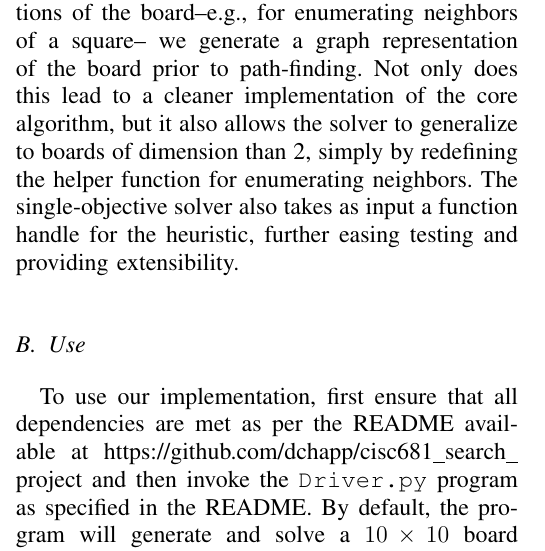
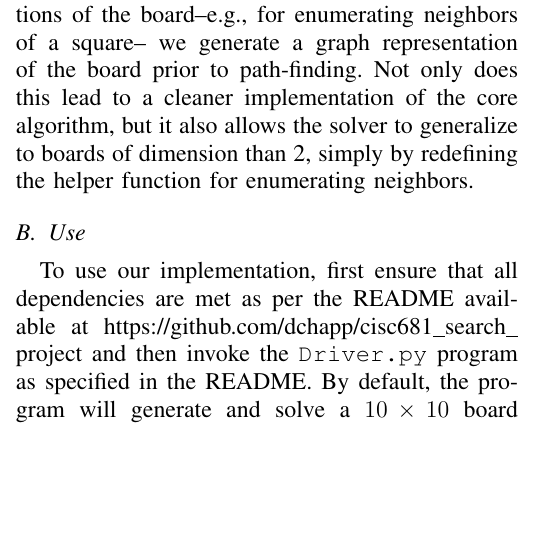
Before and after one commit to dchapp/cisc681_search_project, a LaTeX paper (report/report.tex): part of one column of page 3 of 6 before the commit and part of one column of page 3 of 5 after it, cut so that both start at the same text, the shorter picture padded with empty space. Compiled offline with pdfLaTeX.

Commit message:
Inspecting pdf

```diff
--- a/report/report.tex
+++ b/report/report.tex
@@ -264,8 +264,7 @@ of references to positions of the board--e.g., for enumerating neighbors of a sq
 we generate a graph representation of the board prior to path-finding. Not only does
 this lead to a cleaner implementation of the core algorithm, but it also allows the
 solver to generalize to boards of dimension than 2, simply by redefining the helper
-function for enumerating neighbors. The single-objective solver also takes as input
-a function handle for the heuristic, further easing testing and providing extensibility.
+function for enumerating neighbors.
 
 \subsection{Use}
 To use our implementation, first ensure that all dependencies are met as per
```
Also changed, not shown: report/report.pdf.
